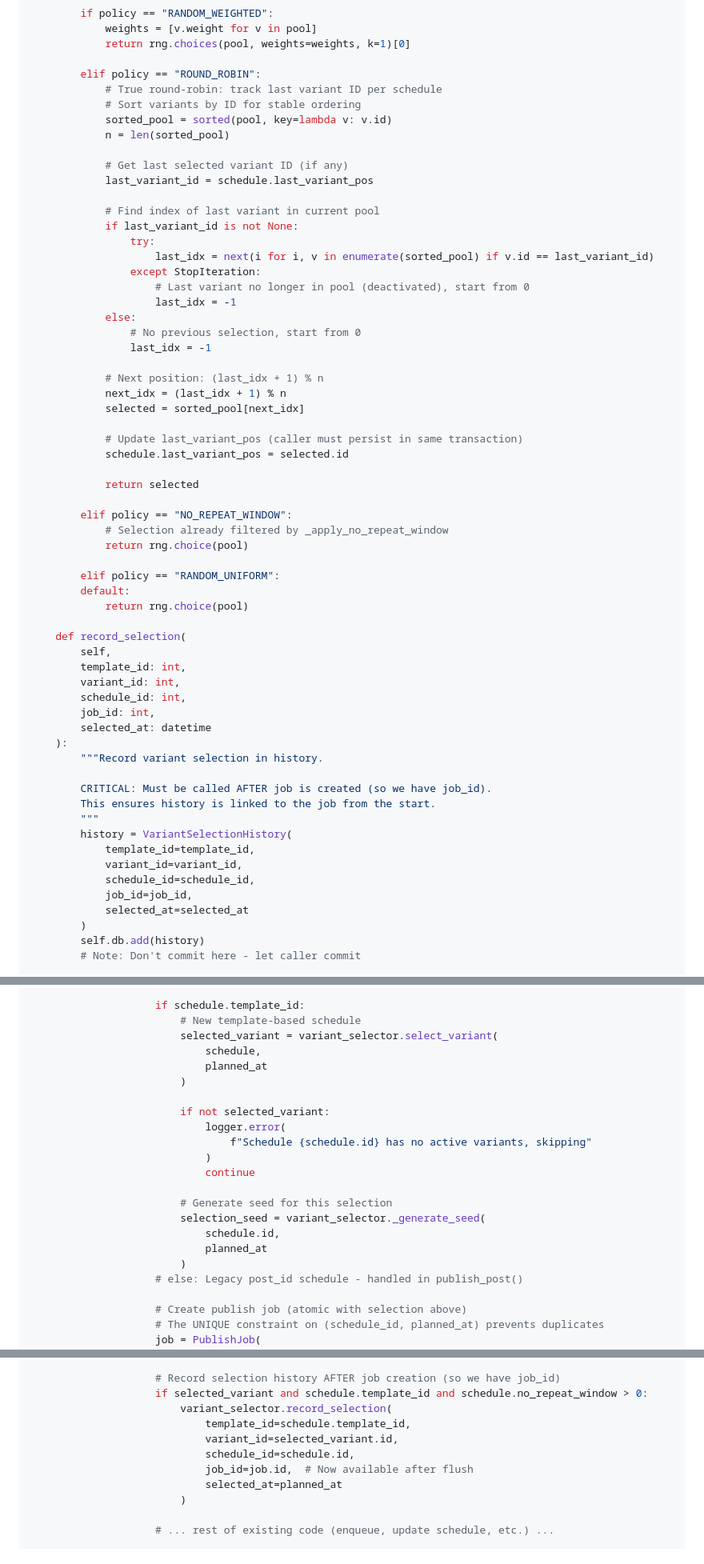
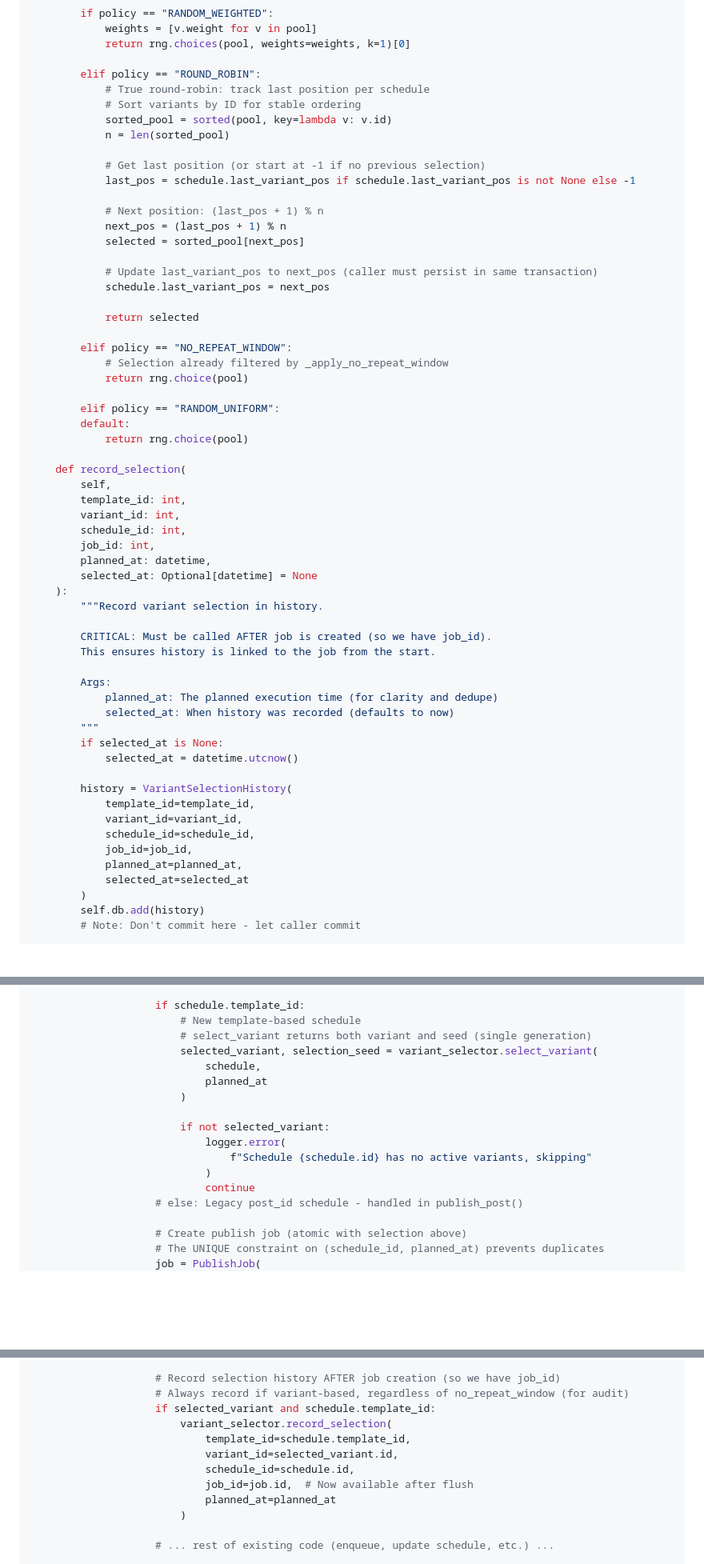
Before and after one commit to KintaroAI/x, a Markdown page: VARIANT_SELECTION_PLAN.md, 3 parts joined by grey strips. Shown at 80% size. Rendered like a GitHub page; blank space fills up the shorter version.

Commit message:
Second iteration on variant selection

```diff
--- a/VARIANT_SELECTION_PLAN.md
+++ b/VARIANT_SELECTION_PLAN.md
@@ -421,31 +435,20 @@ class VariantSelector:
             return rng.choices(pool, weights=weights, k=1)[0]
 
         elif policy == "ROUND_ROBIN":
-            # True round-robin: track last variant ID per schedule
+            # True round-robin: track last position per schedule
             # Sort variants by ID for stable ordering
             sorted_pool = sorted(pool, key=lambda v: v.id)
             n = len(sorted_pool)
 
-            # Get last selected variant ID (if any)
-            last_variant_id = schedule.last_variant_pos
+            # Get last position (or start at -1 if no previous selection)
+            last_pos = schedule.last_variant_pos if schedule.last_variant_pos is not None else -1
 
-            # Find index of last variant in current pool
-            if last_variant_id is not None:
-                try:
-                    last_idx = next(i for i, v in enumerate(sorted_pool) if v.id == last_variant_id)
-                except StopIteration:
-                    # Last variant no longer in pool (deactivated), start from 0
-                    last_idx = -1
-            else:
-                # No previous selection, start from 0
-                last_idx = -1
+            # Next position: (last_pos + 1) % n
+            next_pos = (last_pos + 1) % n
+            selected = sorted_pool[next_pos]
 
-            # Next position: (last_idx + 1) % n
-            next_idx = (last_idx + 1) % n
-            selected = sorted_pool[next_idx]
-
-            # Update last_variant_pos (caller must persist in same transaction)
-            schedule.last_variant_pos = selected.id
+            # Update last_variant_pos to next_pos (caller must persist in same transaction)
+            schedule.last_variant_pos = next_pos
 
             return selected
 
@@ -463,18 +466,27 @@ class VariantSelector:
         variant_id: int,
         schedule_id: int,
         job_id: int,
-        selected_at: datetime
+        planned_at: datetime,
+        selected_at: Optional[datetime] = None
     ):
         """Record variant selection in history.
 
         CRITICAL: Must be called AFTER job is created (so we have job_id).
         This ensures history is linked to the job from the start.
+
+        Args:
+            planned_at: The planned execution time (for clarity and dedupe)
+            selected_at: When history was recorded (defaults to now)
         """
+        if selected_at is None:
+            selected_at = datetime.utcnow()
+
         history = VariantSelectionHistory(
             template_id=template_id,
             variant_id=variant_id,
             schedule_id=schedule_id,
             job_id=job_id,
+            planned_at=planned_at,
             selected_at=selected_at
         )
         self.db.add(history)
@@ -568,7 +608,8 @@ def scheduler_tick():
 
                     if schedule.template_id:
                         # New template-based schedule
-                        selected_variant = variant_selector.select_variant(
+                        # select_variant returns both variant and seed (single generation)
+                        selected_variant, selection_seed = variant_selector.select_variant(
                             schedule,
                             planned_at
                         )
@@ -578,12 +619,6 @@ def scheduler_tick():
                                 f"Schedule {schedule.id} has no active variants, skipping"
                             )
                             continue
-
-                        # Generate seed for this selection
-                        selection_seed = variant_selector._generate_seed(
-                            schedule.id,
-                            planned_at
-                        )
                     # else: Legacy post_id schedule - handled in publish_post()
 
                     # Create publish job (atomic with selection above)
@@ -604,13 +639,14 @@ def scheduler_tick():
                     db.flush()  # Get job.id
 
                     # Record selection history AFTER job creation (so we have job_id)
-                    if selected_variant and schedule.template_id and schedule.no_repeat_window > 0:
+                    # Always record if variant-based, regardless of no_repeat_window (for audit)
+                    if selected_variant and schedule.template_id:
                         variant_selector.record_selection(
                             template_id=schedule.template_id,
                             variant_id=selected_variant.id,
                             schedule_id=schedule.id,
                             job_id=job.id,  # Now available after flush
-                            selected_at=planned_at
+                            planned_at=planned_at
                         )
 
                     # ... rest of existing code (enqueue, update schedule, etc.) ...
```
Also changed, not shown: other parts of VARIANT_SELECTION_PLAN.md (+55 -13 lines).
